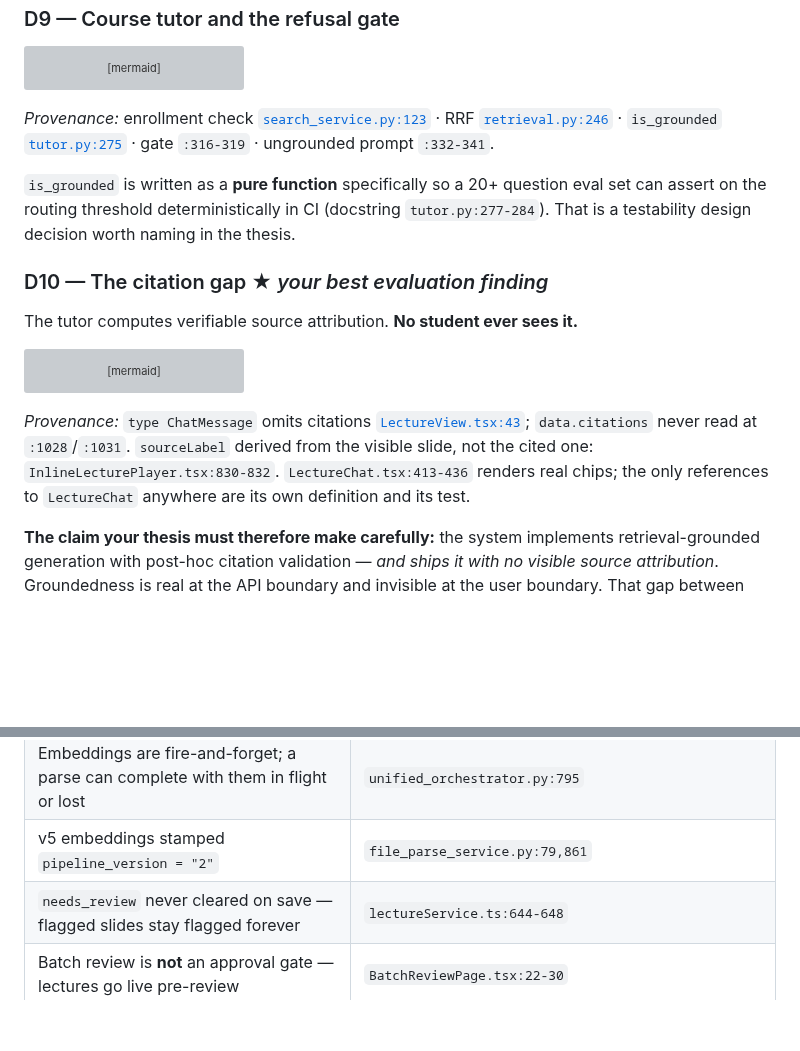
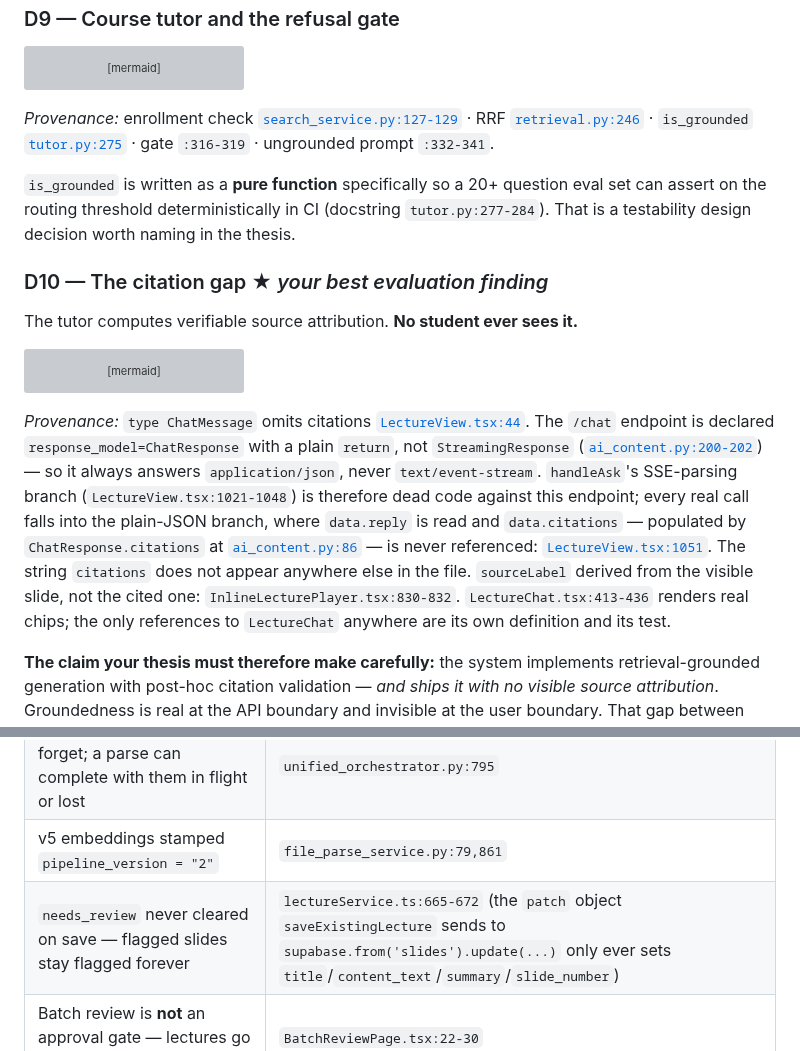
Before and after one commit to osamash0/ascend-academy, a Markdown page: docs/thesis/ARCHITECTURE_PRIMER.md, 2 parts joined by grey strips. Drawn GitHub-style; blank space fills up the shorter version; grey boxes are pictures that could not be loaded.

````diff
--- a/docs/thesis/ARCHITECTURE_PRIMER.md
+++ b/docs/thesis/ARCHITECTURE_PRIMER.md
@@ -350,7 +350,7 @@ flowchart TD
 ```
 
 *Provenance:* enrollment check
-[`search_service.py:123`](../../backend/services/search_service.py:123) ·
+[`search_service.py:127-129`](../../backend/services/search_service.py:127) ·
 RRF [`retrieval.py:246`](../../backend/services/ai/retrieval.py:246) ·
 `is_grounded` [`tutor.py:275`](../../backend/services/ai/tutor.py:275) ·
 gate `:316-319` · ungrounded prompt `:332-341`.
@@ -382,10 +382,18 @@ flowchart LR
 ```
 
 *Provenance:* `type ChatMessage` omits citations
-[`LectureView.tsx:43`](../../src/pages/LectureView.tsx:43); `data.citations` never read at
-`:1028`/`:1031`. `sourceLabel` derived from the visible slide, not the cited one:
-`InlineLecturePlayer.tsx:830-832`. `LectureChat.tsx:413-436` renders real chips; the only
-references to `LectureChat` anywhere are its own definition and its test.
+[`LectureView.tsx:44`](../../src/pages/LectureView.tsx:44). The `/chat` endpoint is declared
+`response_model=ChatResponse` with a plain `return`, not `StreamingResponse`
+([`ai_content.py:200-202`](../../backend/api/v1/ai_content.py:200)) — so it always answers
+`application/json`, never `text/event-stream`. `handleAsk`'s SSE-parsing branch
+(`LectureView.tsx:1021-1048`) is therefore dead code against this endpoint; every real call
+falls into the plain-JSON branch, where `data.reply` is read and `data.citations` — populated
+by `ChatResponse.citations` at [`ai_content.py:86`](../../backend/api/v1/ai_content.py:86) —
+is never referenced: [`LectureView.tsx:1051`](../../src/pages/LectureView.tsx:1051). The
+string `citations` does not appear anywhere else in the file. `sourceLabel` derived from the
+visible slide, not the cited one: `InlineLecturePlayer.tsx:830-832`. `LectureChat.tsx:413-436`
+renders real chips; the only references to `LectureChat` anywhere are its own definition and
+its test.
 
 **The claim your thesis must therefore make carefully:** the system implements retrieval-grounded
 generation with post-hoc citation validation — *and ships it with no visible source attribution*.
@@ -808,7 +816,7 @@ Two further consequences worth stating:
 | Embeddings silently write 768 zeros when `GEMINI_API_KEY` is missing | `embeddings.py:32-36` |
 | Embeddings are fire-and-forget; a parse can complete with them in flight or lost | `unified_orchestrator.py:795` |
 | v5 embeddings stamped `pipeline_version = "2"` | `file_parse_service.py:79,861` |
-| `needs_review` never cleared on save — flagged slides stay flagged forever | `lectureService.ts:644-648` |
+| `needs_review` never cleared on save — flagged slides stay flagged forever | `lectureService.ts:665-672` (the `patch` object `saveExistingLecture` sends to `supabase.from('slides').update(...)` only ever sets `title`/`content_text`/`summary`/`slide_number`) |
 | Batch review is **not** an approval gate — lectures go live pre-review | `BatchReviewPage.tsx:22-30` |
 | "Done reviewing" is localStorage-only, non-authoritative | `BatchReviewPage.tsx:35` |
 | `FeedbackWidget` matches `/exams/...`; real routes are singular `/exam/...` | `FeedbackWidget.tsx:55-67` vs `routes.ts:24-26` |
````
Also changed, not shown: other parts of docs/thesis/ARCHITECTURE_PRIMER.md (+50 -0 lines).
